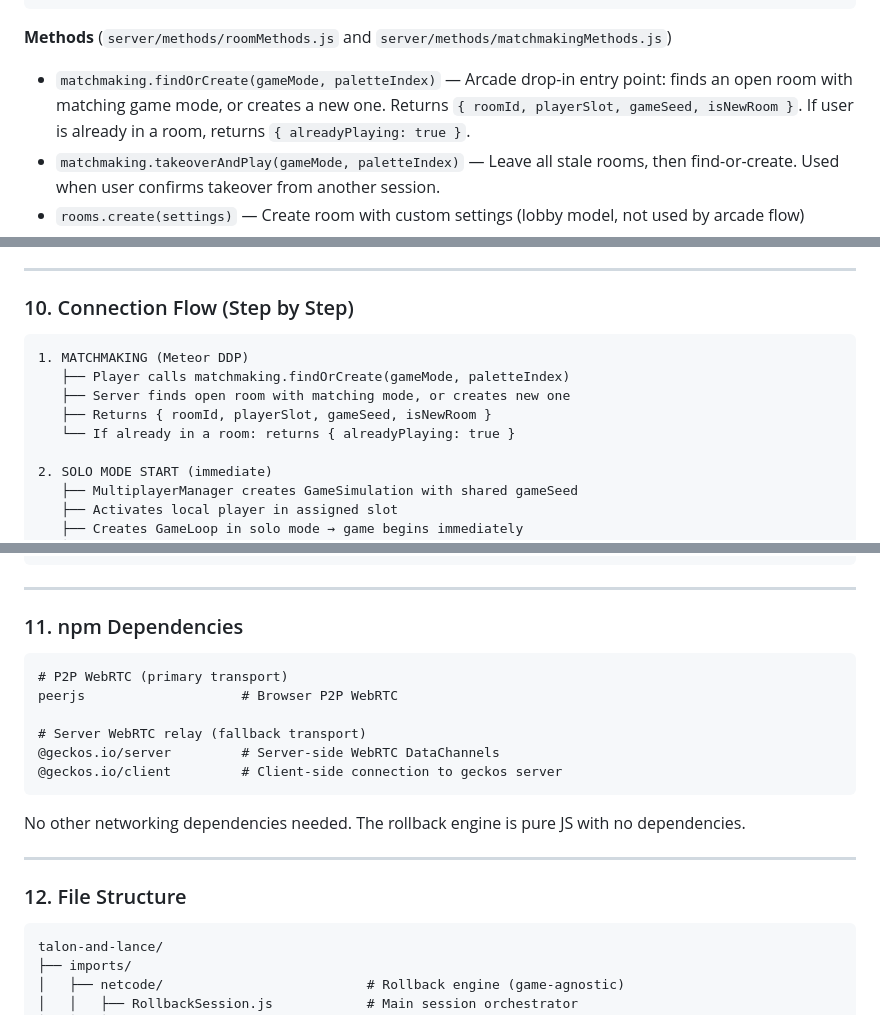
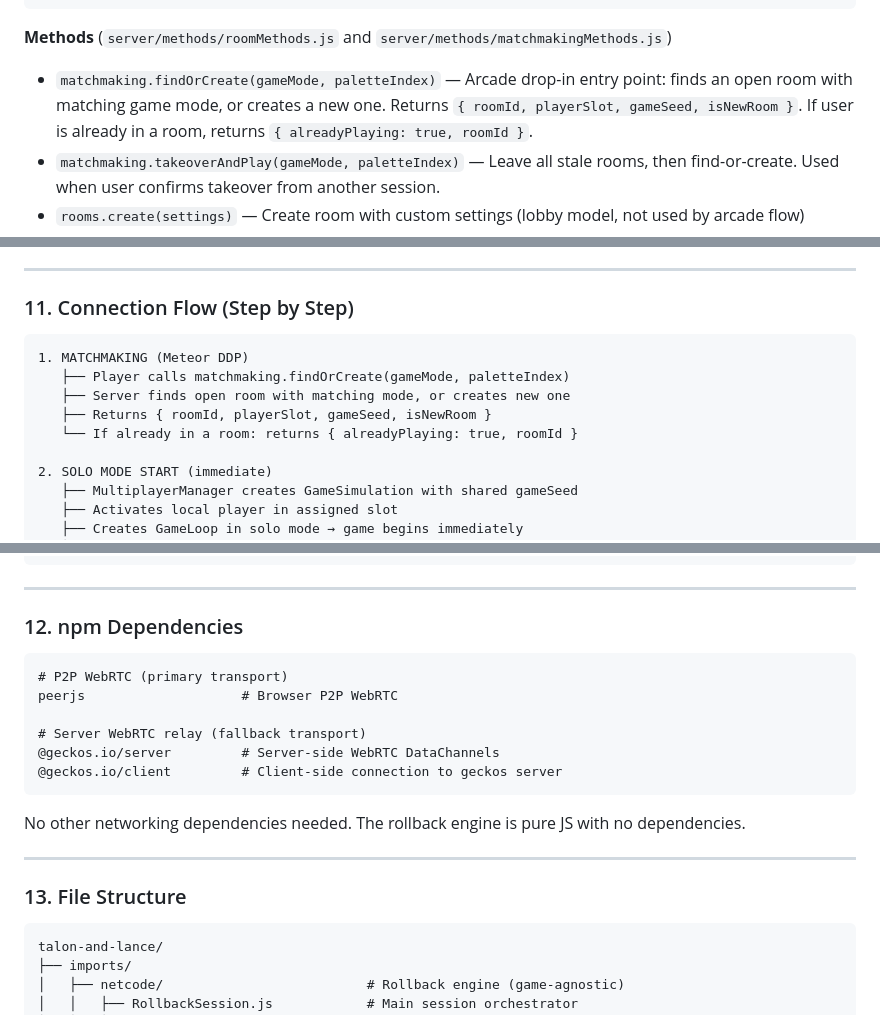
Before and after one commit to kokokino/talon-and-lance, a Markdown page: documentation/joust-remake-rollback-networking.md, 3 parts joined by grey strips. GitHub-like rendering.

````diff
--- a/documentation/joust-remake-rollback-networking.md
+++ b/documentation/joust-remake-rollback-networking.md
@@ -274,7 +274,7 @@ Meteor.startup(() => {
 ```
 
 **Methods** (`server/methods/roomMethods.js` and `server/methods/matchmakingMethods.js`)
-- `matchmaking.findOrCreate(gameMode, paletteIndex)` — Arcade drop-in entry point: finds an open room with matching game mode, or creates a new one. Returns `{ roomId, playerSlot, gameSeed, isNewRoom }`. If user is already in a room, returns `{ alreadyPlaying: true }`.
+- `matchmaking.findOrCreate(gameMode, paletteIndex)` — Arcade drop-in entry point: finds an open room with matching game mode, or creates a new one. Returns `{ roomId, playerSlot, gameSeed, isNewRoom }`. If user is already in a room, returns `{ alreadyPlaying: true, roomId }`.
 - `matchmaking.takeoverAndPlay(gameMode, paletteIndex)` — Leave all stale rooms, then find-or-create. Used when user confirms takeover from another session.
 - `rooms.create(settings)` — Create room with custom settings (lobby model, not used by arcade flow)
 - `rooms.join(roomId)` — Join existing room (validates not full, not started)
@@ -474,14 +505,14 @@ const CATASTROPHIC_CAP_MS = TICK_MS * 300;  // 5 second hard clamp
 
 ---
 
-### 10. Connection Flow (Step by Step)
+### 11. Connection Flow (Step by Step)
 
 ```
 1. MATCHMAKING (Meteor DDP)
    ├── Player calls matchmaking.findOrCreate(gameMode, paletteIndex)
    ├── Server finds open room with matching mode, or creates new one
    ├── Returns { roomId, playerSlot, gameSeed, isNewRoom }
-   └── If already in a room: returns { alreadyPlaying: true }
+   └── If already in a room: returns { alreadyPlaying: true, roomId }
 
 2. SOLO MODE START (immediate)
    ├── MultiplayerManager creates GameSimulation with shared gameSeed
@@ -531,7 +562,7 @@ const CATASTROPHIC_CAP_MS = TICK_MS * 300;  // 5 second hard clamp
 
 ---
 
-### 11. npm Dependencies
+### 12. npm Dependencies
 
 ```
 # P2P WebRTC (primary transport)
@@ -546,7 +577,7 @@ No other networking dependencies needed. The rollback engine is pure JS with no
 
 ---
 
-### 12. File Structure
+### 13. File Structure
 
 ```
 talon-and-lance/
````
Also changed, not shown: other parts of documentation/joust-remake-rollback-networking.md (+44 -10 lines).
